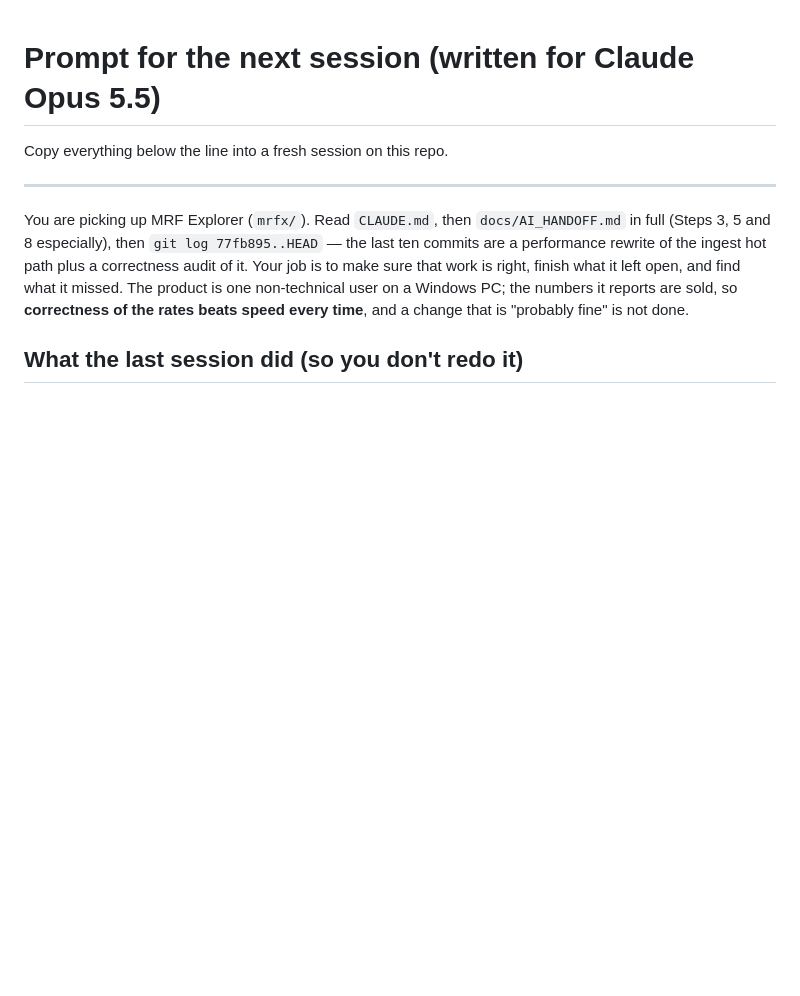
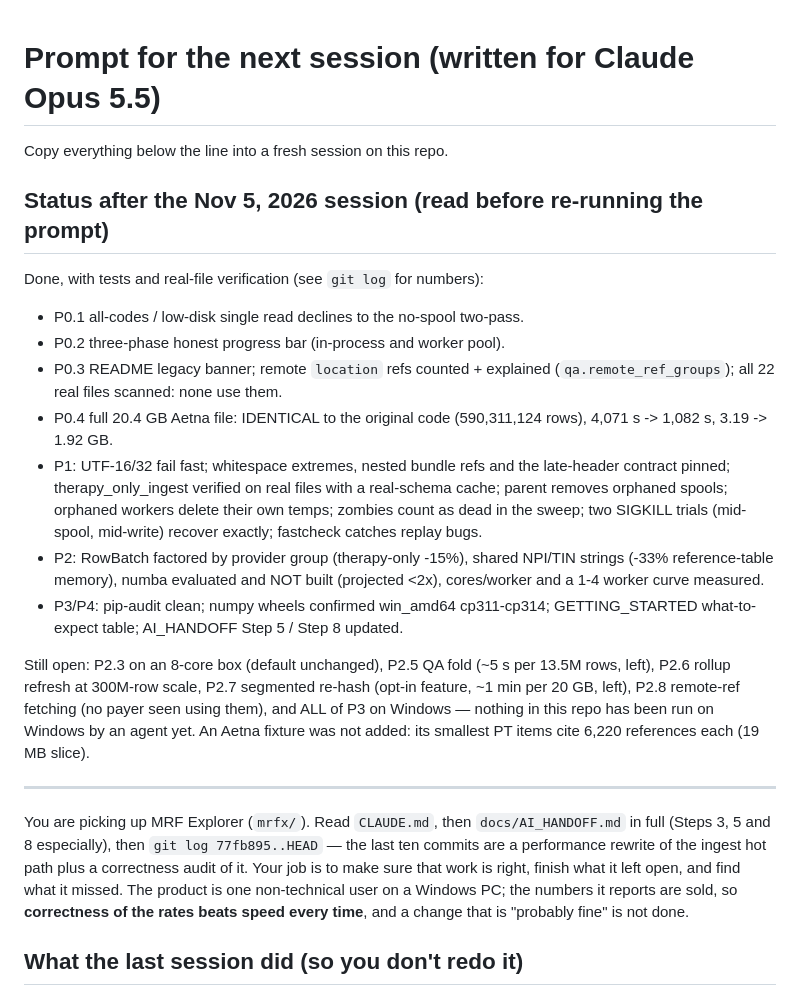
Before and after one commit to PrivatePracticeConsultants/Claudevideo, a Markdown page: docs/NEXT_STEPS_PROMPT.md, the part around the change. Drawn GitHub-style; blank space fills up the shorter version.

Commit message:
Measured parallel_ingests curve; status block for the next session
Queue of 8 real files over local HTTP on a 4-core box (enrichment off):
1 worker 153.5 s, 2 -> 87.0 s, 3 -> 87.2 s, 4 (clamped to 3) -> 87.9 s.
Throughput plateaus at ~cores/1.4 workers (each keeps 1.2-1.5 cores busy);
extra workers cost memory, not speed. Default left unchanged — no measured
loss, and no 8-core curve yet. Documented for the user (GETTING_STARTED:
stop at about cores / 1.4 when RAM is tight) and in AI_HANDOFF Step 5.
NEXT_STEPS_PROMPT gains a status block: what this session closed, what is
still open (8-core curve, rollups at scale, Windows — never agent-tested).

Co-Authored-By: Claude Opus 5.5 <noreply@anthropic.com>
Claude-Session: https://claude.ai/code/session_01A97kT2VAVVLFCN3KYbU9NA

```diff
--- a/docs/NEXT_STEPS_PROMPT.md
+++ b/docs/NEXT_STEPS_PROMPT.md
@@ -1,6 +1,34 @@
 # Prompt for the next session (written for Claude Opus 5.5)
 
 Copy everything below the line into a fresh session on this repo.
+
+## Status after the Nov 5, 2026 session (read before re-running the prompt)
+
+Done, with tests and real-file verification (see `git log` for numbers):
+- P0.1 all-codes / low-disk single read declines to the no-spool two-pass.
+- P0.2 three-phase honest progress bar (in-process and worker pool).
+- P0.3 README legacy banner; remote `location` refs counted + explained
+  (`qa.remote_ref_groups`); all 22 real files scanned: none use them.
+- P0.4 full 20.4 GB Aetna file: IDENTICAL to the original code (590,311,124
+  rows), 4,071 s -> 1,082 s, 3.19 -> 1.92 GB.
+- P1: UTF-16/32 fail fast; whitespace extremes, nested bundle refs and the
+  late-header contract pinned; therapy_only_ingest verified on real files
+  with a real-schema cache; parent removes orphaned spools; orphaned workers
+  delete their own temps; zombies count as dead in the sweep; two SIGKILL
+  trials (mid-spool, mid-write) recover exactly; fastcheck catches replay bugs.
+- P2: RowBatch factored by provider group (therapy-only -15%), shared
+  NPI/TIN strings (-33% reference-table memory), numba evaluated and NOT
+  built (projected <2x), cores/worker and a 1-4 worker curve measured.
+- P3/P4: pip-audit clean; numpy wheels confirmed win_amd64 cp311-cp314;
+  GETTING_STARTED what-to-expect table; AI_HANDOFF Step 5 / Step 8 updated.
+
+Still open: P2.3 on an 8-core box (default unchanged), P2.5 QA fold (~5 s
+per 13.5M rows, left), P2.6 rollup refresh at 300M-row scale, P2.7
+segmented re-hash (opt-in feature, ~1 min per 20 GB, left), P2.8 remote-ref
+fetching (no payer seen using them), and ALL of P3 on Windows — nothing in
+this repo has been run on Windows by an agent yet. An Aetna fixture was not
+added: its smallest PT items cite 6,220 references each (19 MB slice).
+
 
 ---
 
```
Also changed, not shown: GETTING_STARTED.md (+5 -1 lines), docs/AI_HANDOFF.md (+6 -3 lines).
